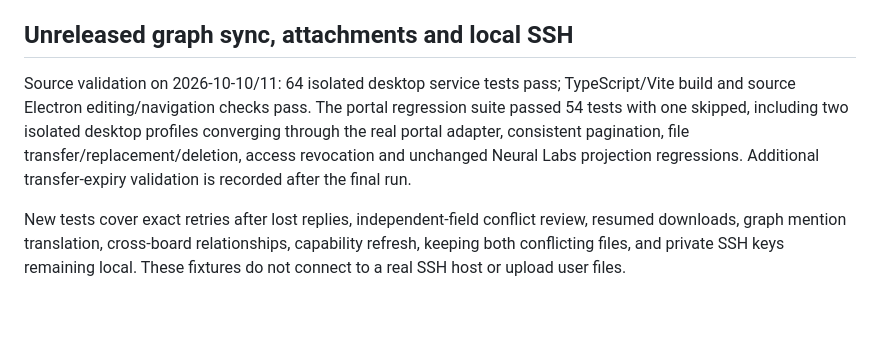
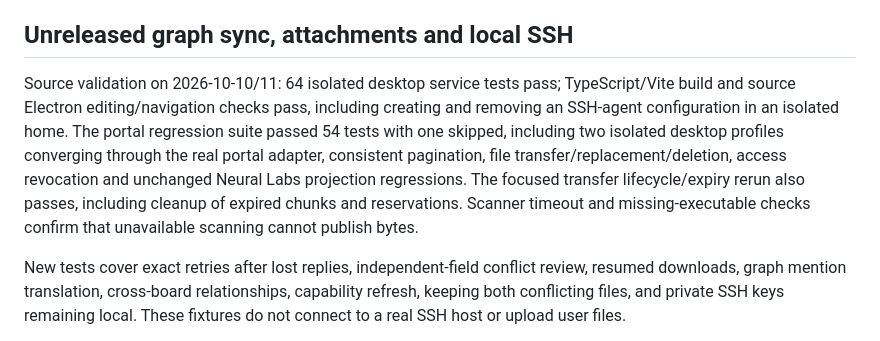
Before and after one commit to Alshival-Ai/alshitasks, a Markdown page: docs/acceptance.md, the part around the change. Rendered like a GitHub page; blank space fills up the shorter version.

Commit message:
Record final attachment and SSH validation

```diff
--- a/docs/acceptance.md
+++ b/docs/acceptance.md
@@ -98,11 +98,14 @@ Artifact SHA-256: `d296818ab6ae01d1da7f4fa057057a884077a492196687b2a3f24f44b1146
 ## Unreleased graph sync, attachments and local SSH
 
 Source validation on 2026-10-10/11: 64 isolated desktop service tests pass;
-TypeScript/Vite build and source Electron editing/navigation checks pass. The portal
+TypeScript/Vite build and source Electron editing/navigation checks pass,
+including creating and removing an SSH-agent configuration in an isolated home. The portal
 regression suite passed 54 tests with one skipped, including two isolated desktop
 profiles converging through the real portal adapter, consistent pagination, file
 transfer/replacement/deletion, access revocation and unchanged Neural Labs projection
-regressions. Additional transfer-expiry validation is recorded after the final run.
+regressions. The focused transfer lifecycle/expiry rerun also passes, including cleanup of
+expired chunks and reservations. Scanner timeout and missing-executable checks
+confirm that unavailable scanning cannot publish bytes.
 
 New tests cover exact retries after lost replies, independent-field conflict review,
 resumed downloads, graph mention translation, cross-board relationships, capability
```
